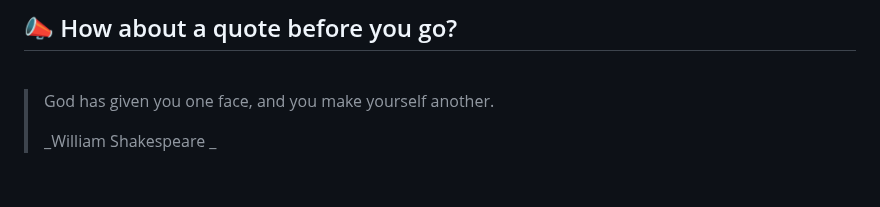
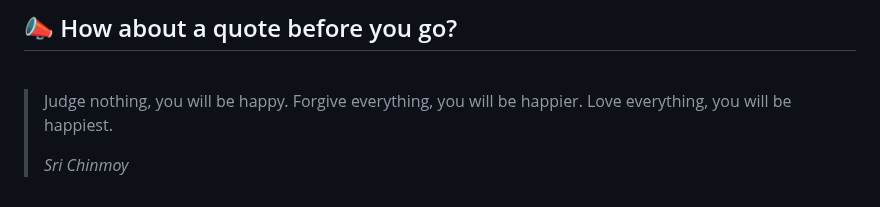
Before and after one commit to akat5uki/akat5uki, a Markdown page: README.md, the part around the change. Rendered like a GitHub page.

Commit message:
[Automated] README updated with new Random quote!

```diff
--- a/README.md
+++ b/README.md
@@ -108,7 +108,7 @@ _**...Coming soon...**_
 ## 📣 How about a quote before you go?
 <br>
 
-> God has given you one face, and you make yourself another.
+> Judge nothing, you will be happy. Forgive everything, you will be happier. Love everything, you will be happiest.
 >
-> _William Shakespeare _
+> _Sri Chinmoy_
 <!-- QUOTES:END -->
```
